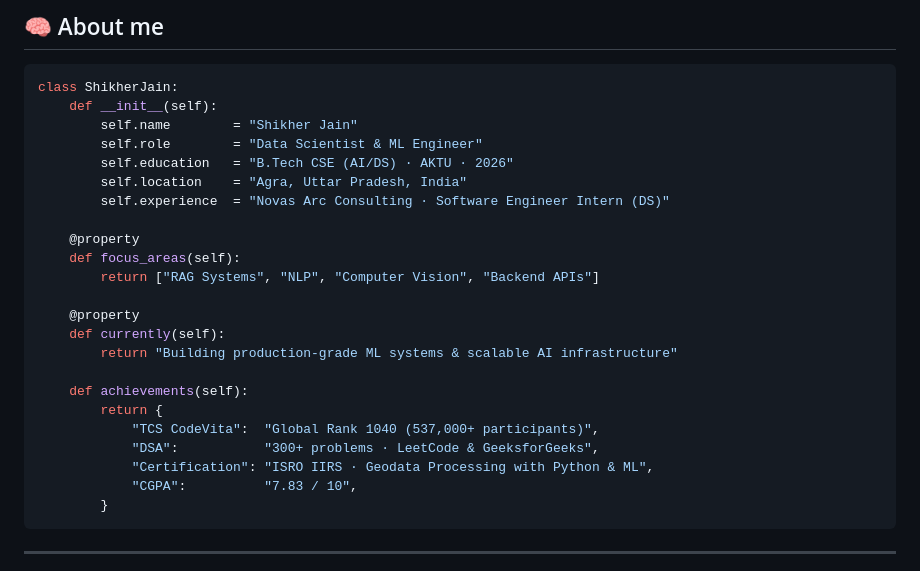
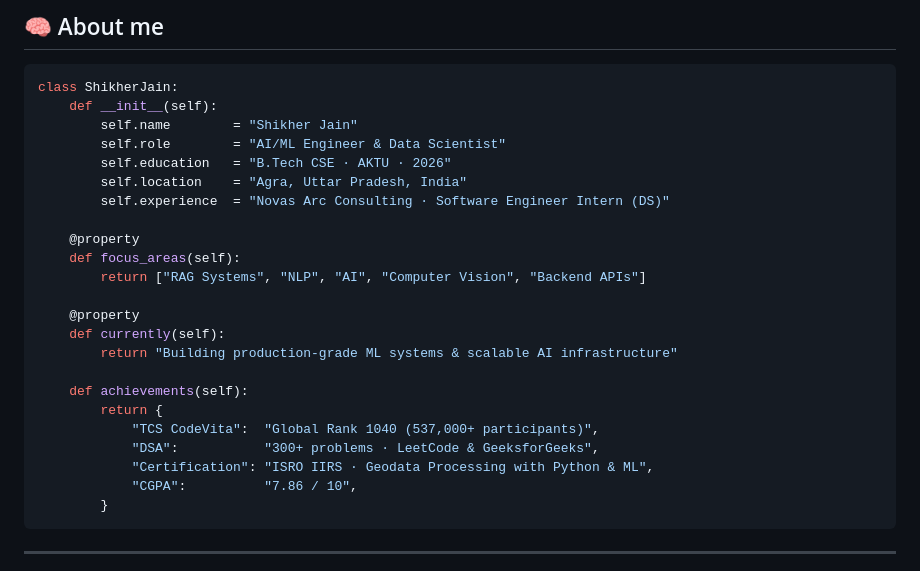
Before and after one commit to Shikher-jain/Shikher-jain, a Markdown page: README.md, the part around the change. Drawn GitHub-style.

Commit message:
Update role, education, focus areas, and CGPA

````diff
--- a/README.md
+++ b/README.md
@@ -33,14 +33,14 @@
 class ShikherJain:
     def __init__(self):
         self.name        = "Shikher Jain"
-        self.role        = "Data Scientist & ML Engineer"
-        self.education   = "B.Tech CSE (AI/DS) · AKTU · 2026"
+        self.role        = "AI/ML Engineer & Data Scientist"
+        self.education   = "B.Tech CSE · AKTU · 2026"
         self.location    = "Agra, Uttar Pradesh, India"
         self.experience  = "Novas Arc Consulting · Software Engineer Intern (DS)"
 
     @property
     def focus_areas(self):
-        return ["RAG Systems", "NLP", "Computer Vision", "Backend APIs"]
+        return ["RAG Systems", "NLP", "AI", "Computer Vision", "Backend APIs"]
 
     @property
     def currently(self):
@@ -51,7 +51,7 @@ class ShikherJain:
             "TCS CodeVita":  "Global Rank 1040 (537,000+ participants)",
             "DSA":           "300+ problems · LeetCode & GeeksforGeeks",
             "Certification": "ISRO IIRS · Geodata Processing with Python & ML",
-            "CGPA":          "7.83 / 10",
+            "CGPA":          "7.86 / 10",
         }
 ```
 
````
